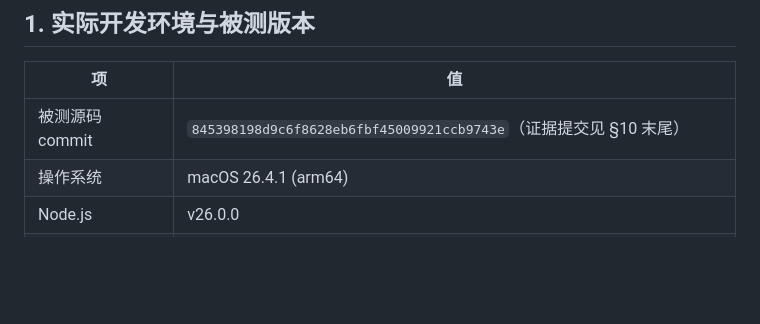
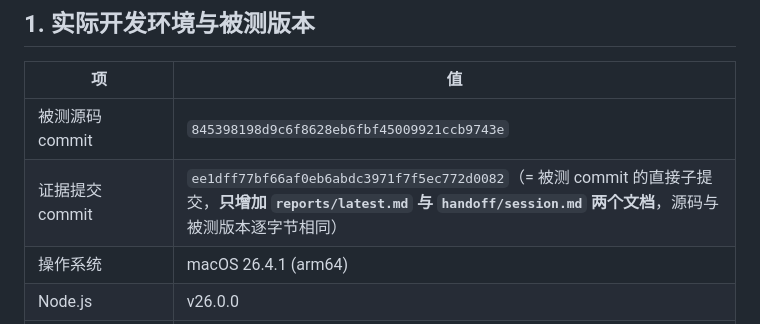
Before and after one commit to noyzin2006-arch/20261025210423-moon-phase-3d, a Markdown page: reports/latest.md, the part around the change. Drawn GitHub-style; blank space fills up the shorter version.

Commit message:
docs(report): 标注被测 SHA 与证据提交 SHA 的关系

```diff
--- a/reports/latest.md
+++ b/reports/latest.md
@@ -10,7 +10,8 @@
 
 | 项 | 值 |
 |---|---|
-| 被测源码 commit | `845398198d9c6f8628eb6fbf45009921ccb9743e`（证据提交见 §10 末尾） |
+| 被测源码 commit | `845398198d9c6f8628eb6fbf45009921ccb9743e` |
+| 证据提交 commit | `ee1dff77bf66af0eb6abdc3971f7f5ec772d0082`（= 被测 commit 的直接子提交，**只增加 `reports/latest.md` 与 `handoff/session.md` 两个文档**，源码与被测版本逐字节相同） |
 | 操作系统 | macOS 26.4.1 (arm64) |
 | Node.js | v26.0.0 |
 | npm | 11.12.1 |
```
